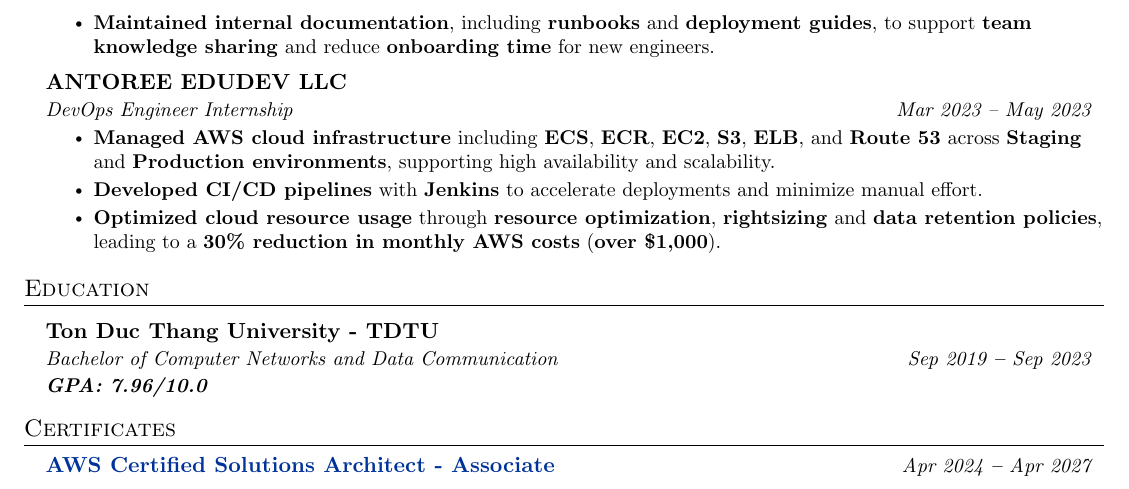
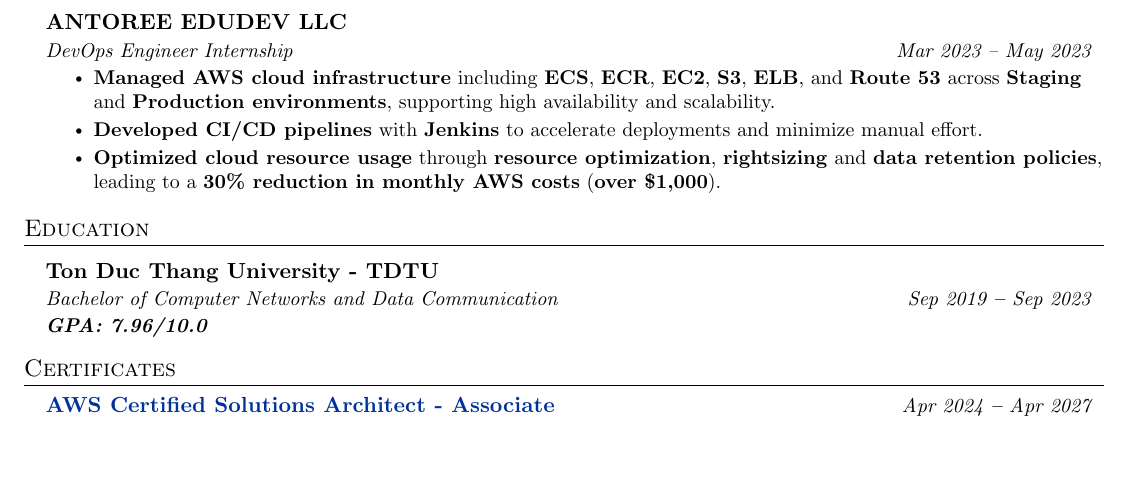
Before and after one commit to maihoangviet/CV, a LaTeX CV (src/cv.tex): part of page 2 of 2, cut at the place of the change, the shorter picture padded with empty space. Compiled offline with pdfLaTeX.

Commit message:
Update experience in DEEP TECH TECHNOLOGY JSC

```diff
--- a/src/cv.tex
+++ b/src/cv.tex
@@ -207,7 +207,6 @@
     \resumeItem{\textbf{Implemented proactive monitoring} and \textbf{alerting} with \textbf{Prometheus} and \textbf{Grafana}, defining custom \textbf{alert rules (CPU, memory, disk)} and integrating notifications via Telegram, reducing \textbf{MTTD} by \textbf{40\%}.}
     \resumeItem{\textbf{Filtered sensitive logs} and \textbf{detected anomalies} using \textbf{Loki}, integrating with the \textbf{alert system} to identify \textbf{suspicious log patterns} (e.g., repeated \textbf{5xx errors}, \textbf{auth failures}) and \textbf{trigger early warnings.}}
     % \resumeItem{\textbf{Collaborated} with \textbf{developers}, \textbf{QA}, and \textbf{BA teams} to \textbf{design, improve deployment workflows} and \textbf{support system access}, aligning with \textbf{project requirements} and \textbf{DevOps best practices}.}
-    \resumeItem{\textbf{Maintained internal documentation}, including \textbf{runbooks} and \textbf{deployment guides}, to support \textbf{team knowledge sharing} and reduce \textbf{onboarding time} for new engineers.}
     \resumeItemListEnd
 
 % ANTOREE EDUDEV LLC
```
